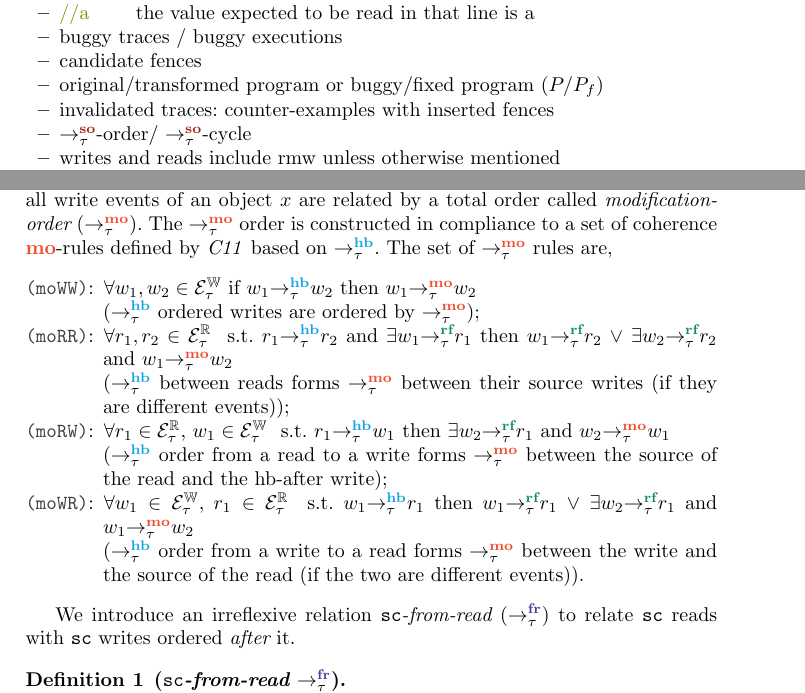
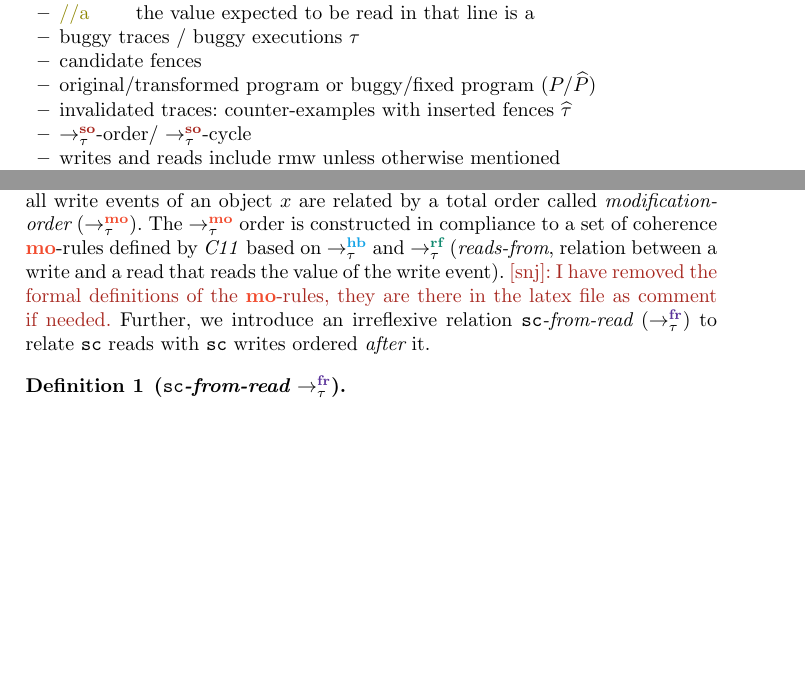
Before and after one commit to theishita/c11-fences, a LaTeX thesis (paper/main.tex, which reads paper/section/c11_memory_model.tex, paper/section/prelims.tex): two parts of pages 1 and 2 of 19, joined at a grey line, cut so that both start at the same text, the shorter picture padded with empty space. Compiled offline with pdfLaTeX.

Commit message:
removed mo formal rules + minor fixes

```diff
--- a/paper/section/c11_memory_model.tex
+++ b/paper/section/c11_memory_model.tex
@@ -45,85 +45,35 @@ Additionally, in a sequence $\tau$, all write events of an object $x$ are relate
 total order called {\em modification-order} ($\setMO$).
 %
 The $\setMO$ order is constructed in compliance to a set of coherence
-\lmo-rules defined by \cc based on $\setHB$.
+\lmo-rules defined by \cc based on $\setHB$ and $\setRF$ ({\em reads-from},
+relation between a write and a read that reads the value of the write event).
+\snj{I have removed the formal definitions of the \lmo-rules, they are there
+in the latex file as comment if needed.}
 %
-The set of $\setMO$ rules are,
-\begin{itemize}[label=moWW,align=left,leftmargin=*]
-	\item [\hl{moWW}:] $\forall w_1, w_2 \in \writes_\tau$ if $\hb{\tau}{w_1}{w_2}$ then
-						$\mo{\tau}{w_1}{w_2}$\newline
-						($\setHB$ ordered writes are ordered by $\setMO$);
-	\item [\hl{moRR}:] $\forall r_1, r_2 \in \reads_\tau$ \st $\hb{\tau}{r_1}{r_2}$
-						and $\exists \rf{\tau}{w_1}{r_1}$
-						then $\rf{\tau}{w_1}{r_2}$ $\v$ $\exists \rf{\tau}{w_2}{r_2}$
-						and $\mo{\tau}{w_1}{w_2}$\newline
-						($\setHB$ between reads forms $\setMO$ between their source
-						writes (if they are different events));
-	\item [\hl{moRW}:] $\forall r_1 \in \reads_\tau$, $w_1 \in \writes_\tau$ \st
-						$\hb{\tau}{r_1}{w_1}$ then $\exists \rf{\tau}{w_2}{r_1}$ and
-						$\mo{\tau}{w_2}{w_1}$\newline
-						($\setHB$ order from a read to a write forms $\setMO$ between the
-						source of the read and the hb-after write);
-	\item [\hl{moWR}:] $\forall w_1 \in \writes_\tau$, $r_1 \in \reads_\tau$ \st
-						$\hb{\tau}{w_1}{r_1}$ then $\rf{\tau}{w_1}{r_1}$ $\v$
-						$\exists \rf{\tau}{w_2}{r_1}$ and $\mo{\tau}{w_1}{w_2}$\newline
-						($\setHB$ order from a write to a read forms $\setMO$ between
-						the write and the source of the read (if the two are
-						different events)).
-\end{itemize}
-
-%\begin{figure}[t]
-	%	\begin{tabular}{|l m{0.9\textwidth}|}
-	%		\hline
-	%		\hl{moWW} & $\forall w_1, w_2 \in \writes_\tau$ if $\hb{\tau}{w_1}{w_2}$ then
-	%					$\mo{\tau}{w_1}{w_2}$ \\
-	%		\hl{moRR} & $\forall r_1, r_2 \in \reads_\tau$ \st $\hb{\tau}{r_1}{r_2}$
-	%					and $\exists \rf{\tau}{w_1}{r_1}$
-	%					then $\rf{\tau}{w_1}{r_2}$ $\v$ $\exists \rf{\tau}{w_2}{r_2}$
-	%					and $\mo{\tau}{w_1}{w_2}$  \\
-	%		\hl{moRW} & $\forall r_1 \in \reads_\tau$, $w_1 \in \writes_\tau$ \st
-	%					$\hb{\tau}{r_1}{w_1}$ then $\exists \rf{\tau}{w_2}{r_1}$ and
-	%					$\mo{\tau}{w_2}{w_1}$ \\
-	%		\hl{moWR} & $\forall w_1 \in \writes_\tau$, $r_1 \in \reads_\tau$ \st
-	%					$\hb{\tau}{w_1}{r_1}$ then $\rf{\tau}{w_1}{r_1}$ $\v$
-	%					$\exists \rf{\tau}{w_2}{r_1}$ and $\mo{\tau}{w_1}{w_2}$ \\
-	%
-	%		\hline
-	%	\end{tabular}
-
-%	\begin{tabular}{|l m{0.86\textwidth}|}
-%		\hline
-%		\hl{tohb} & $\forall wr^{\sc}_1, wr^{\sc}_2 \in \ordevents{\sc}_\tau$ if
-%		$\hb{\tau}{wr^{\sc}_1}{wr^{\sc}_2}$
-%		then $\to{\tau}{wr^{\sc}_1}{wr^{\sc}_2}$ \\
-%		\hl{toWW} & $\forall w^{\sc}_1, w^{\sc}_2 \in \ordwrites{\sc}_\tau$ if
-%		$\mo{\tau}{w^{\sc}_1}{w^{\sc}_2}$
-%		then $\to{\tau}{w^{\sc}_1}{w^{\sc}_2}$ \\
-%		\hl{toWR} & $\forall w^{\sc}_1 \in \ordwrites{sc}_\tau$, $r^{\sc}_1 \in
-%		\ordreads{\sc}_\tau$ if $\rf{\tau}{w^{\sc}_1}{r^{\sc}_1}$ then
-%		$\to{\tau}{w^{\sc}_1}{r^{\sc}_1}$ \\
-%		\hl{toRW} & $\forall w_1 \in \writes_\tau$, $r^{\sc}_1 \in \ordreads{sc}_\tau$ \st
-%		$\rf{\tau}{w_1}{r^{\sc}_1}$ if $\exists w^{\sc}_2 \in \ordwrites{\sc}_\tau$
-%		\st $\mo{\tau}{w_1}{w^{\sc}_2}$ then $\to{\tau}{r^{\sc}_1}{w^{\sc}_2}$ \\
-%		\hl{toFW} & $\forall f^{\sc} \in \ordfences{\sc}_\tau$, $w^{\sc}_1 \in
-%		\ordwrites{\sc}_\tau$ if $\exists w_2 \in \writes_\tau$, $r_1 \in
-%		\reads_\tau$ \st $\seqb{\tau}{f^{\sc}}{r_1}$, $\seqb{\tau}{w_2}{w^{\sc}_1}$
-%		and $\rf{\tau}{w_2}{r_1}$ then $\to{\tau}{f^{\sc}}{w^{\sc}_1}$ \\
-%		\hl{toFFrf} & $\forall f^{\sc}_1, f^{\sc}_2 \in \ordfences{\sc}_\tau$,
-%		if $\exists w_1 \in \writes_\tau$, $r_1 \in \reads_\tau$ \st
-%		$\seqb{\tau}{f^{\sc}_1}{w_1}$, $\seqb{\tau}{r_1}{f^{\sc}_2}$
-%		and $\rf{\tau}{w_1}{r_1}$ then $\to{\tau}{f^{\sc}_1}{f^{\sc}_2}$ \\
-%		\hl{toFFnrf} & $\forall f^{\sc}_1, f^{\sc}_2 \in \ordfences{\sc}_\tau$,
-%		if $\exists w_1 \in \writes_\tau$, $r_1 \in \reads_\tau$ \st
-%		$\seqb{\tau}{w_1}{f^{\sc}_1}$, $\seqb{\tau}{f^{\sc}_2}{r_1}$ and
-%		$\exists w_2 \in \writes_\tau$ \st $\mo{\tau}{w_2}{w_1}$,
-%		$\rf{\tau}{w_2}{r_1}$ then $\to{\tau}{f^{\sc}_2}{f^{\sc}_1}$ \\
-%		\hline
-%	\end{tabular}
-%	\caption{\lmo and \lto coherence rules}
-%	\label{fig:mo-to rules}
-%\end{figure}
-
-We introduce an irreflexive relation \sc{\em -from-read} ($\setFR$) to relate
+%The set of $\setMO$ rules are,
+%\begin{itemize}[label=moWW,align=left,leftmargin=*]
+%	\item [\hl{moWW}:] $\forall w_1, w_2 \in \writes_\tau$ if $\hb{\tau}{w_1}{w_2}$ then
+%						$\mo{\tau}{w_1}{w_2}$\newline
+%						($\setHB$ ordered writes are ordered by $\setMO$);
+%	\item [\hl{moRR}:] $\forall r_1, r_2 \in \reads_\tau$ \st $\hb{\tau}{r_1}{r_2}$
+%						and $\exists \rf{\tau}{w_1}{r_1}$
+%						then $\rf{\tau}{w_1}{r_2}$ $\v$ $\exists \rf{\tau}{w_2}{r_2}$
+%						and $\mo{\tau}{w_1}{w_2}$\newline
+%						($\setHB$ between reads forms $\setMO$ between their source
+%						writes (if they are different events));
+%	\item [\hl{moRW}:] $\forall r_1 \in \reads_\tau$, $w_1 \in \writes_\tau$ \st
+%						$\hb{\tau}{r_1}{w_1}$ then $\exists \rf{\tau}{w_2}{r_1}$ and
+%						$\mo{\tau}{w_2}{w_1}$\newline
+%						($\setHB$ order from a read to a write forms $\setMO$ between the
+%						source of the read and the hb-after write);
+%	\item [\hl{moWR}:] $\forall w_1 \in \writes_\tau$, $r_1 \in \reads_\tau$ \st
+%						$\hb{\tau}{w_1}{r_1}$ then $\rf{\tau}{w_1}{r_1}$ $\v$
+%						$\exists \rf{\tau}{w_2}{r_1}$ and $\mo{\tau}{w_1}{w_2}$\newline
+%						($\setHB$ order from a write to a read forms $\setMO$ between
+%						the write and the source of the read (if the two are
+%						different events)).
+%\end{itemize}
+Further, we introduce an irreflexive relation \sc{\em -from-read} ($\setFR$) to relate
 \sc reads with \sc writes ordered {\em after} it.
 
 \begin{definition}[\sc{\em -from-read} $\setFR$]\newline
--- a/paper/section/prelims.tex
+++ b/paper/section/prelims.tex
@@ -51,10 +51,10 @@
 	\item $\ordwrites{mo}$ \qquad write/store or rmw atomic operation
 	\item $\mole rel$ \qquad memory orders greater than or equal to release
 	\item \color{olive}//a \color{black} \qquad the value expected to be read in that line is a
-	\item buggy traces / buggy executions
+	\item buggy traces / buggy executions  $\tau$
 	\item candidate fences
-	\item original/transformed program or buggy/fixed program ($ P/ P_f $)
-	\item invalidated traces: counter-examples with inserted fences
+	\item original/transformed program or buggy/fixed program ($ P/ \fixed{P} $)
+	\item invalidated traces: counter-examples with inserted fences $\fixed{\tau}$
 	\item $\setSO$-order/ $\setSO$-cycle
 	\item writes and reads include rmw unless otherwise mentioned
 	\item execution sequence and sequence interchangeably used
```
Also changed, not shown: paper/section/so_theory.tex (+3 -2 lines).
